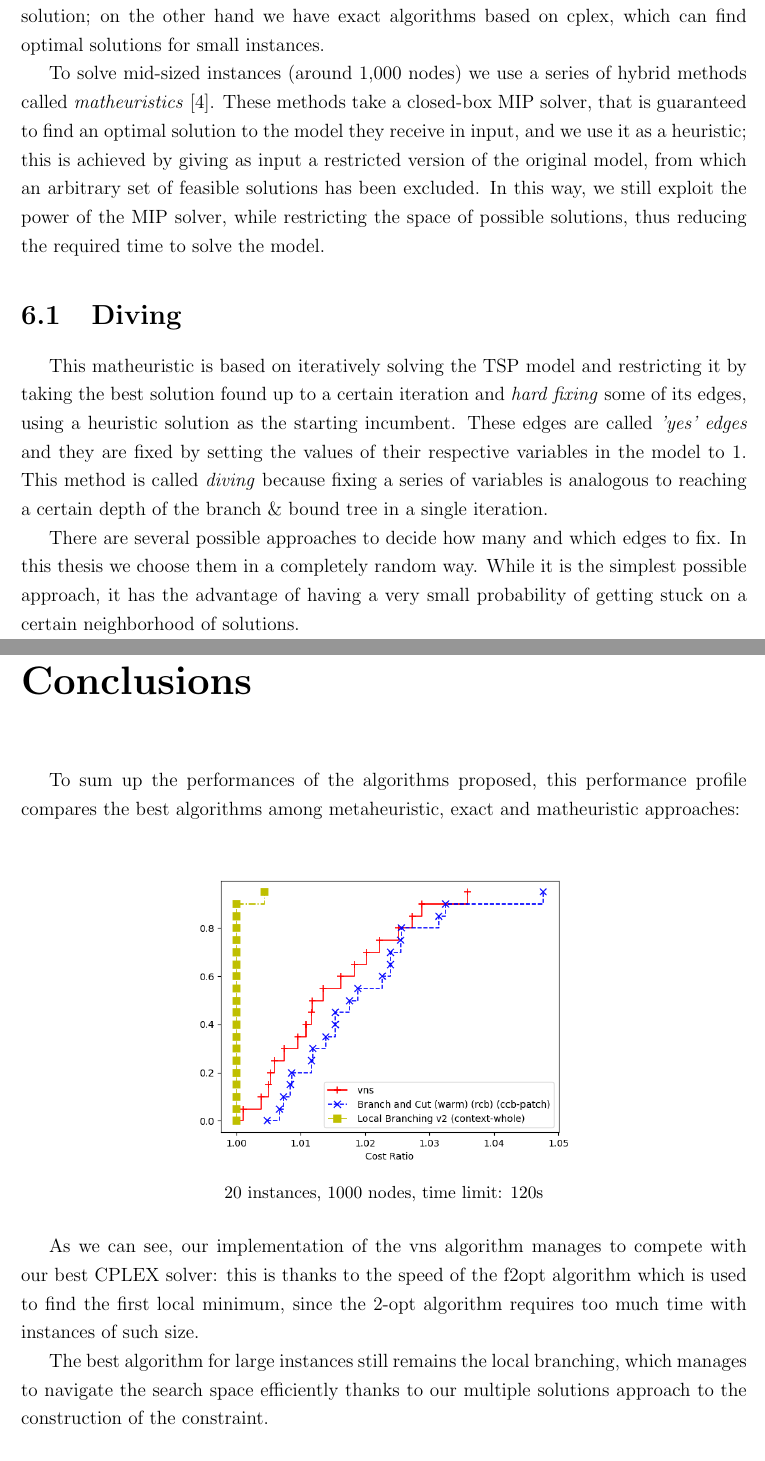
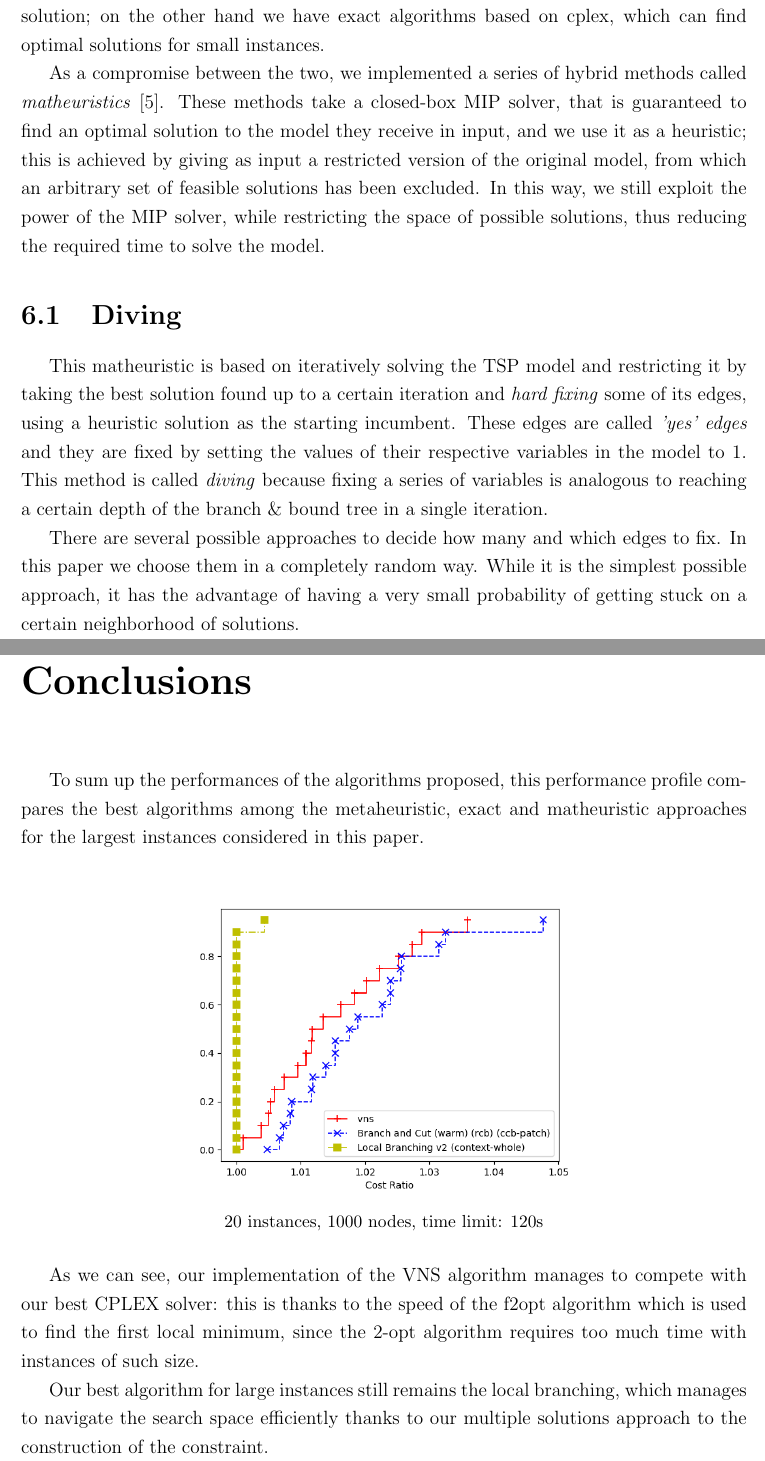
Before and after one commit to Zanzibarr/TSP-OR-II, a LaTeX thesis (thesis/main.tex, which reads thesis/chapters/conclusions.tex, thesis/chapters/introduction.tex, thesis/chapters/matheuristics.tex): two parts of pages 27 and 34 of 37 before the commit and two parts of pages 27 and 34 of 36 after it, joined at a grey line, cut so that both start at the same text. Compiled offline with pdfLaTeX.

Commit message:
final changes

```diff
--- a/thesis/chapters/conclusions.tex
+++ b/thesis/chapters/conclusions.tex
@@ -1,4 +1,4 @@
-To sum up the performances of the algorithms proposed, this performance profile compares the best algorithms among metaheuristic, exact and matheuristic approaches:
+To sum up the performances of the algorithms proposed, this performance profile compares the best algorithms among the metaheuristic, exact and matheuristic approaches for the largest instances considered in this paper.
 
 \begin{figure}[h]
     \centering
@@ -6,17 +6,19 @@ To sum up the performances of the algorithms proposed, this performance profile
     \caption*{20 instances, 1000 nodes, time limit: 120s}
 \end{figure}
 
-As we can see, our implementation of the vns algorithm manages to compete with our best CPLEX solver: this is thanks to the speed of the f2opt algorithm which is used to find the first local minimum, since the 2-opt algorithm requires too much time with instances of such size.
+As we can see, our implementation of the VNS algorithm manages to compete with our best CPLEX solver: this is thanks to the speed of the f2opt algorithm which is used to find the first local minimum, since the 2-opt algorithm requires too much time with instances of such size.
 
-The best algorithm for large instances still remains the local branching, which manages to navigate the search space efficiently thanks to our multiple solutions approach to the construction of the constraint.
+Our best algorithm for large instances still remains the local branching, which manages to navigate the search space efficiently thanks to our multiple solutions approach to the construction of the constraint.
+
+\newpage
 
 \section{Future works}
 The algorithms proposed are far from optimal and could use some improvements.
 
-Currently the f2opt algorithm merges the sub sub-problems randomly, but an approach similar to the patching seen in section 5.2 could be applied.
+Currently the f2opt algorithm merges the sub-problems randomly, but an approach similar to the patching seen in section 5.2 could be applied.
 
-The tabu algorithm uses multithreading by performing multiple searches from different starting point at the same time, while the vns algorithm uses it to choose the best number of kicks to do: finding a better way to use multithreading in our tabu search algorithm might close the gap between those two metaheuristic methods.
+The tabu search algorithm uses multithreading to perform multiple searches from different starting point at the same time, while the VNS algorithm uses it to choose the best number of kicks to do: finding a better way to use multithreading in our tabu search implementation might close the gap between those two methods.
 
-We could invest some time looking for better patching algorithms for our fractionary solutions, so that in the relaxation callback we can post solutions with an higher quality, lowering the upper bound inside CPLEX.
+We could invest some time looking for better patching algorithms for our fractionary solutions, so that in the relaxation callback we can post solutions with a higher quality, lowering the upper bound inside CPLEX.
 
-One last improvement we could make is to further explore the idea of using multiple solutions inside the local branching algorithm: we might use different statistics rather than the number of times an edge has been selected and we might find a better right-hand side to our constraint, so that the degrees of freedom given by that constraint is more controlled.
+One last improvement we could make is to further explore the idea of using multiple solutions inside the local branching algorithm: we might use different statistics rather than the number of times an edge has been selected and we might find a better right-hand side to our constraint, so that the degrees of freedom given by that constraint do not lose their meaning, a problem previously explored in section 6.2.5.
--- a/thesis/chapters/introduction.tex
+++ b/thesis/chapters/introduction.tex
@@ -33,4 +33,4 @@ Constraints \ref{HamiltCyc} impose that each node has a degree of 2 ($|\delta(v)
 
 Despite their importance, they are defined for every subset of nodes including $v_1$, which exist in exponential number in $N$. Including all of them at once is therefore computationally infeasible.
 
-All pseudocodes presented in this thesis will use the aforementioned undirected complete graph $G=(V,E)$ and cost function $c:E\rightarrow\mathbb{R}$.
+All pseudocodes presented in this paper will use the aforementioned undirected complete graph $G=(V,E)$ and cost function $c:E\rightarrow\mathbb{R}$.
--- a/thesis/chapters/matheuristics.tex
+++ b/thesis/chapters/matheuristics.tex
@@ -1,12 +1,12 @@
 Up to this point we have explored two different approaches to solving the TSP problem that can be considered the extremes of a scale. On one hand we have several heuristic algorithms that can quickly solve instances with little guarantee of finding an optimal solution; on the other hand we have exact algorithms based on cplex, which can find optimal solutions for small instances.
 
-To solve mid-sized instances (around 1,000 nodes) we use a series of hybrid methods called \textit{matheuristics} \cite{Fischetti2016}. These methods take a closed-box MIP solver, that is guaranteed to find an optimal solution to the model they receive in input, and we use it as a heuristic; this is achieved by giving as input a restricted version of the original model, from which an arbitrary set of feasible solutions has been excluded. In this way, we still exploit the power of the MIP solver, while restricting the space of possible solutions, thus reducing the required time to solve the model.
+As a compromise between the two, we implemented a series of hybrid methods called \textit{matheuristics} \cite{Fischetti2016}. These methods take a closed-box MIP solver, that is guaranteed to find an optimal solution to the model they receive in input, and we use it as a heuristic; this is achieved by giving as input a restricted version of the original model, from which an arbitrary set of feasible solutions has been excluded. In this way, we still exploit the power of the MIP solver, while restricting the space of possible solutions, thus reducing the required time to solve the model.
 
 \section{Diving}
 
 This matheuristic is based on iteratively solving the TSP model and restricting it by taking the best solution found up to a certain iteration and \textit{hard fixing} some of its edges, using a heuristic solution as the starting incumbent. These edges are called \textit{'yes' edges} and they are fixed by setting the values of their respective variables in the model to 1. This method is called \textit{diving} because fixing a series of variables is analogous to reaching a certain depth of the branch \& bound tree in a single iteration.
 
-There are several possible approaches to decide how many and which edges to fix. In this thesis we choose them in a completely random way. While it is the simplest possible approach, it has the advantage of having a very small probability of getting stuck on a certain neighborhood of solutions.
+There are several possible approaches to decide how many and which edges to fix. In this paper we choose them in a completely random way. While it is the simplest possible approach, it has the advantage of having a very small probability of getting stuck on a certain neighborhood of solutions.
 
 \newpage
 
--- a/thesis/chapters/metaheuristics.tex
+++ b/thesis/chapters/metaheuristics.tex
@@ -88,7 +88,7 @@ We can see how the dynamic approach manages to surpass this limitation and impro
 
 \section{Variable Neighborhood Search (VNS)}
 
-For the tabu algorithm to work, a list of moves must be stored as tabu moves: how many moves to store? Which one works better: a static or a dynamic tenure? And in the latter, how much should the tenure vary? This set of hyperparameters should be set with procedures that are unaffordable for the scope of this thesis. We may also run into overfitting.
+For the tabu algorithm to work, a list of moves must be stored as tabu moves: how many moves to store? Which one works better: a static or a dynamic tenure? And in the latter, how much should the tenure vary? This set of hyperparameters should be set with procedures that are unaffordable for the scope of this paper. We may also run into overfitting.
 
 A metaheuristic method that does not require hyperparameters is the \textit{Variable Neighborhood Search (VNS)} \cite{Hansen2019}, which approaches the same base idea of tabu search in a different way. Once we are in a local minimum, if we make a 2-opt swap (as we do with the tabu search algorithm), we must save that move as a tabu move, since the next 2-opt swap will revert it. The VNS approach is to make a swap that requires more than two edges to be swapped (entering the family of k-opt). Once a k-opt swap is performed, it is impossible for a 2-opt swap to reverse that change.
 
--- a/thesis/chapters/setup.tex
+++ b/thesis/chapters/setup.tex
@@ -14,7 +14,7 @@ CPLEX is the \textit{MIP (Mixed Integer Programming)} solver we chose for the pr
 
 To compare different algorithms we used the \textit{performance profiler} \cite{Dolan2002}, a tool for benchmarking and comparing different optimization software and algorithms.
 
-They were generated by a Python script developed by Domenico Salvagnin. In this thesis we used this tool to compare a certain performance metric, either the cost of the best solution found or the time taken to find such solution, for different algorithms taken from a set $\mathcal{A}$ executed on the same set of instances $\mathcal{I}$ of the same size but generated with different random seeds.
+They were generated by a Python script developed by Domenico Salvagnin. In this paper we used this tool to compare a certain performance metric, either the cost of the best solution found or the time taken to find such solution, for different algorithms taken from a set $\mathcal{A}$ executed on the same set of instances $\mathcal{I}$ of the same size but generated with different random seeds.
 
 The Python script takes as input a table of the values of the performance metric $m(a,i)$ for every combination of algorithm $a\in \mathcal{A}$ and test instance $i\in \mathcal{I}$. $\forall i\in \mathcal{I}$ the script takes the best value of the metric across all algorithms $m^*(i)\coloneq\max_{a\in\mathcal{A}}\{m(a,i)\}$ and computes $m_\%(a,i)=m(a,i)/m^*(i) \ \forall a$. With these measures, $\forall i\in \mathcal{I}$ we can measure the gap between the value of $m(a,i)$ returned by the considered algorithms $a\in\mathcal{A}$ and the best value $m^*(i)$ among those as a percentage.
 
--- a/thesis/main.tex
+++ b/thesis/main.tex
@@ -69,6 +69,7 @@
 \renewcommand{\cftpartleader}{\cftdotfill{\cftdotsep}} % for parts
 \renewcommand{\cftchapleader}{\cftdotfill{\cftdotsep}} % for chapters
 \renewcommand{\cftsecleader}{\cftdotfill{\cftdotsep}} % for sections
+\renewcommand{\listfigurename}{List of performance profiles}
 
 \algnewcommand\algorithmicforeach{\textbf{for each}}
 \algdef{S}[FOR]{ForEach}[1]{\algorithmicforeach\ #1\ \algorithmicdo}
```
Also changed, not shown: thesis/bibl.bib (+12 -1 lines), thesis/chapters/heuristics.tex (+4 -5 lines), thesis/main.pdf, thesis/main.tex (8 more changed lines).
